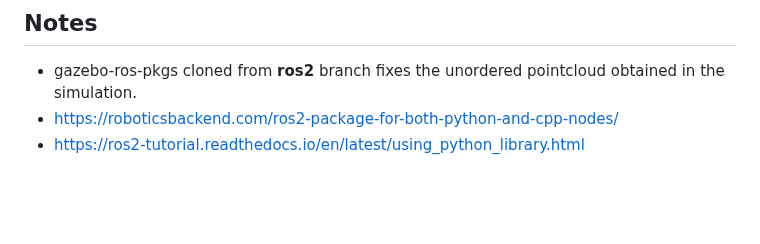
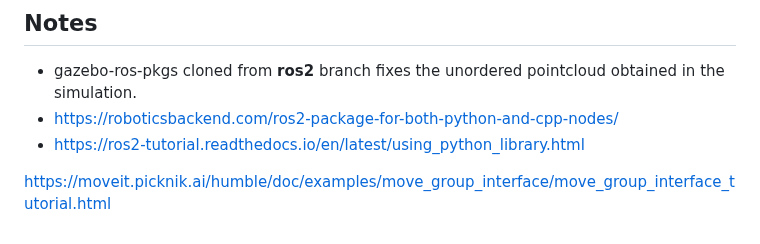
Before and after one commit to mefisto2017/masterclass-project, a Markdown page: README.md, the part around the change. Rendered like a GitHub page; blank space fills up the shorter version.

```diff
--- a/README.md
+++ b/README.md
@@ -203,3 +203,5 @@ on a delivery robot platform.
 * gazebo-ros-pkgs cloned from **ros2** branch fixes the unordered pointcloud obtained in the simulation.
 * https://roboticsbackend.com/ros2-package-for-both-python-and-cpp-nodes/
 * https://ros2-tutorial.readthedocs.io/en/latest/using_python_library.html
+
+https://moveit.picknik.ai/humble/doc/examples/move_group_interface/move_group_interface_tutorial.html
```
